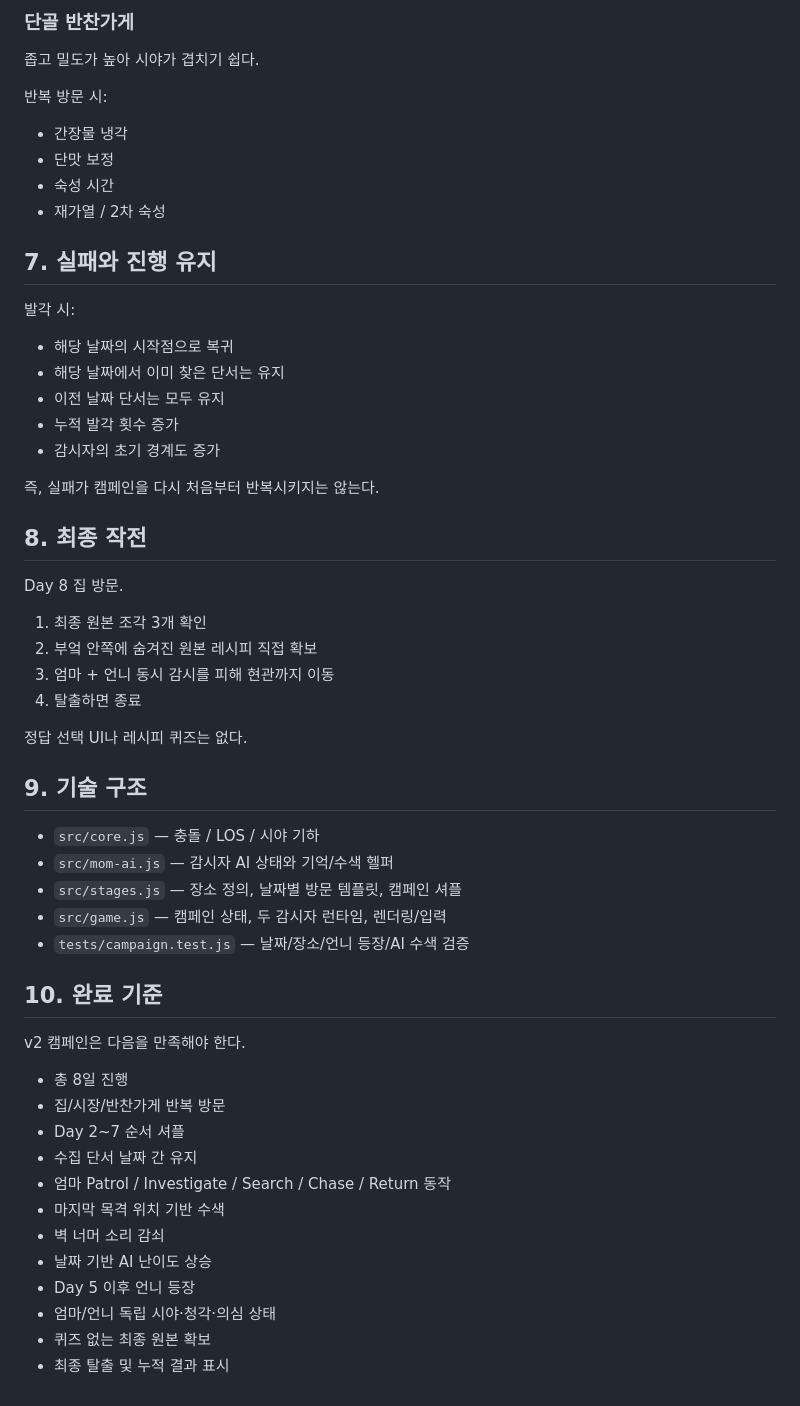
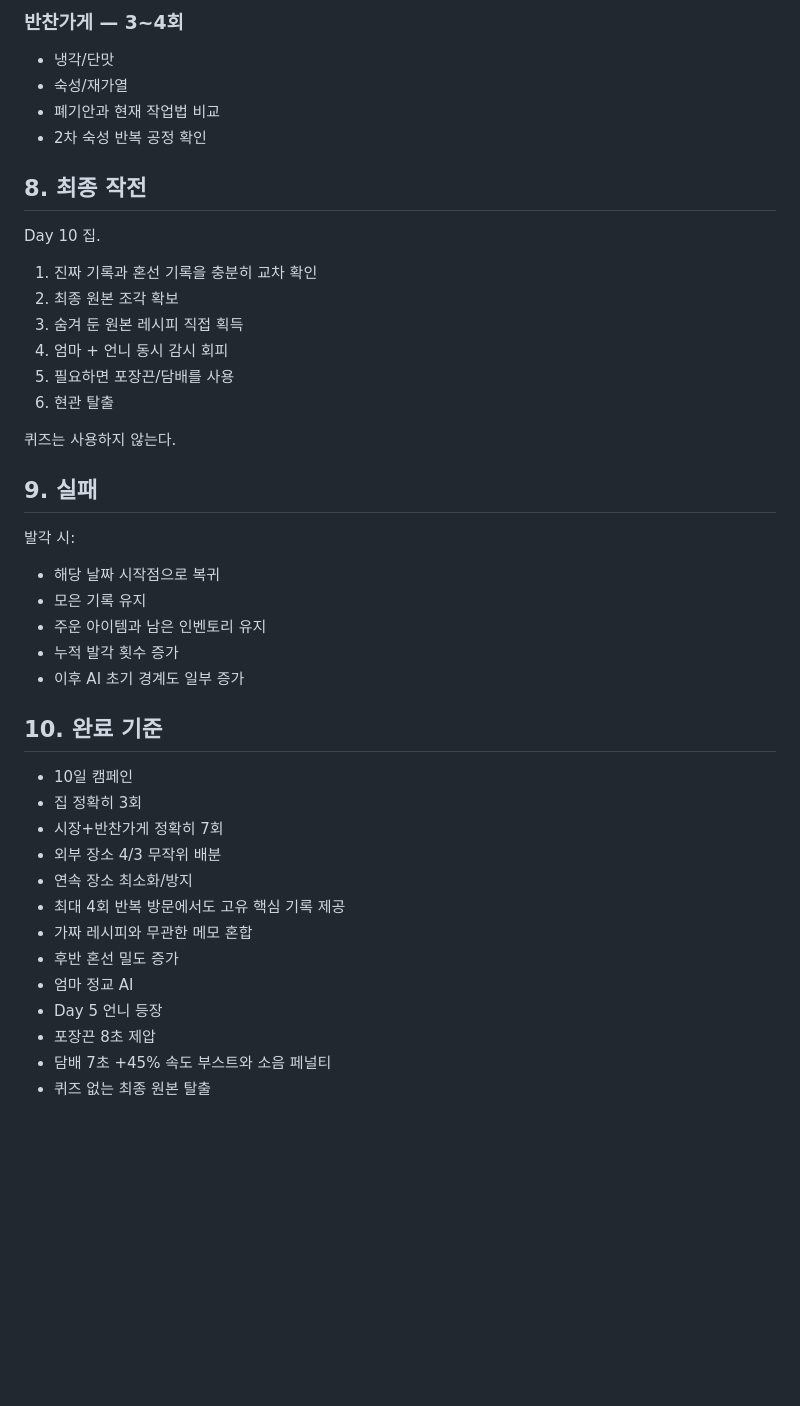
Before and after one commit to playCosmos/HolyCrab, a Markdown page: docs/GAME_DESIGN.md, the part around one of its changes. Drawn GitHub-style; blank space fills up the shorter version.

Commit message:
docs: update design for final location mix and item mechanics

```diff
--- a/docs/GAME_DESIGN.md
+++ b/docs/GAME_DESIGN.md
@@ -125,55 +140,43 @@ Day 5부터 언니가 등장한다.
-### 단골 반찬가게
-좁고 밀도가 높아 시야가 겹치기 쉽다.
-
-반복 방문 시:
-- 간장물 냉각
-- 단맛 보정
-- 숙성 시간
-- 재가열 / 2차 숙성
-
-## 7. 실패와 진행 유지
-
-발각 시:
-- 해당 날짜의 시작점으로 복귀
-- 해당 날짜에서 이미 찾은 단서는 유지
-- 이전 날짜 단서는 모두 유지
-- 누적 발각 횟수 증가
-- 감시자의 초기 경계도 증가
-
-즉, 실패가 캠페인을 다시 처음부터 반복시키지는 않는다.
+### 반찬가게 — 3~4회
+- 냉각/단맛
+- 숙성/재가열
+- 폐기안과 현재 작업법 비교
+- 2차 숙성 반복 공정 확인
 
 ## 8. 최종 작전
 
-Day 8 집 방문.
+Day 10 집.
 
-1. 최종 원본 조각 3개 확인
-2. 부엌 안쪽에 숨겨진 원본 레시피 직접 확보
-3. 엄마 + 언니 동시 감시를 피해 현관까지 이동
-4. 탈출하면 종료
+1. 진짜 기록과 혼선 기록을 충분히 교차 확인
+2. 최종 원본 조각 확보
+3. 숨겨 둔 원본 레시피 직접 획득
+4. 엄마 + 언니 동시 감시 회피
+5. 필요하면 포장끈/담배를 사용
+6. 현관 탈출
 
-정답 선택 UI나 레시피 퀴즈는 없다.
+퀴즈는 사용하지 않는다.
 
-## 9. 기술 구조
+## 9. 실패
 
-- `src/core.js` — 충돌 / LOS / 시야 기하
-- `src/mom-ai.js` — 감시자 AI 상태와 기억/수색 헬퍼
-- `src/stages.js` — 장소 정의, 날짜별 방문 템플릿, 캠페인 셔플
-- `src/game.js` — 캠페인 상태, 두 감시자 런타임, 렌더링/입력
-- `tests/campaign.test.js` — 날짜/장소/언니 등장/AI 수색 검증
+발각 시:
+- 해당 날짜 시작점으로 복귀
+- 모은 기록 유지
+- 주운 아이템과 남은 인벤토리 유지
+- 누적 발각 횟수 증가
+- 이후 AI 초기 경계도 일부 증가
 
 ## 10. 완료 기준
 
-v2 캠페인은 다음을 만족해야 한다.
-
-- 총 8일 진행
-- 집/시장/반찬가게 반복 방문
-- Day 2~7 순서 셔플
-- 수집 단서 날짜 간 유지
-- 엄마 Patrol / Investigate / Search / Chase / Return 동작
-- 마지막 목격 위치 기반 수색
-- 벽 너머 소리 감쇠
-- 날짜 기반 AI 난이도 상승
-- Day 5 이후 언니 등장
-- 엄마/언니 독립 시야·청각·의심 상태
-- 퀴즈 없는 최종 원본 확보
-- 최종 탈출 및 누적 결과 표시
+- 10일 캠페인
+- 집 정확히 3회
+- 시장+반찬가게 정확히 7회
+- 외부 장소 4/3 무작위 배분
+- 연속 장소 최소화/방지
+- 최대 4회 반복 방문에서도 고유 핵심 기록 제공
+- 가짜 레시피와 무관한 메모 혼합
+- 후반 혼선 밀도 증가
+- 엄마 정교 AI
+- Day 5 언니 등장
+- 포장끈 8초 제압
+- 담배 7초 +45% 속도 부스트와 소음 페널티
+- 퀴즈 없는 최종 원본 탈출
```
Also changed, not shown: other parts of docs/GAME_DESIGN.md (+98 -83 lines).
